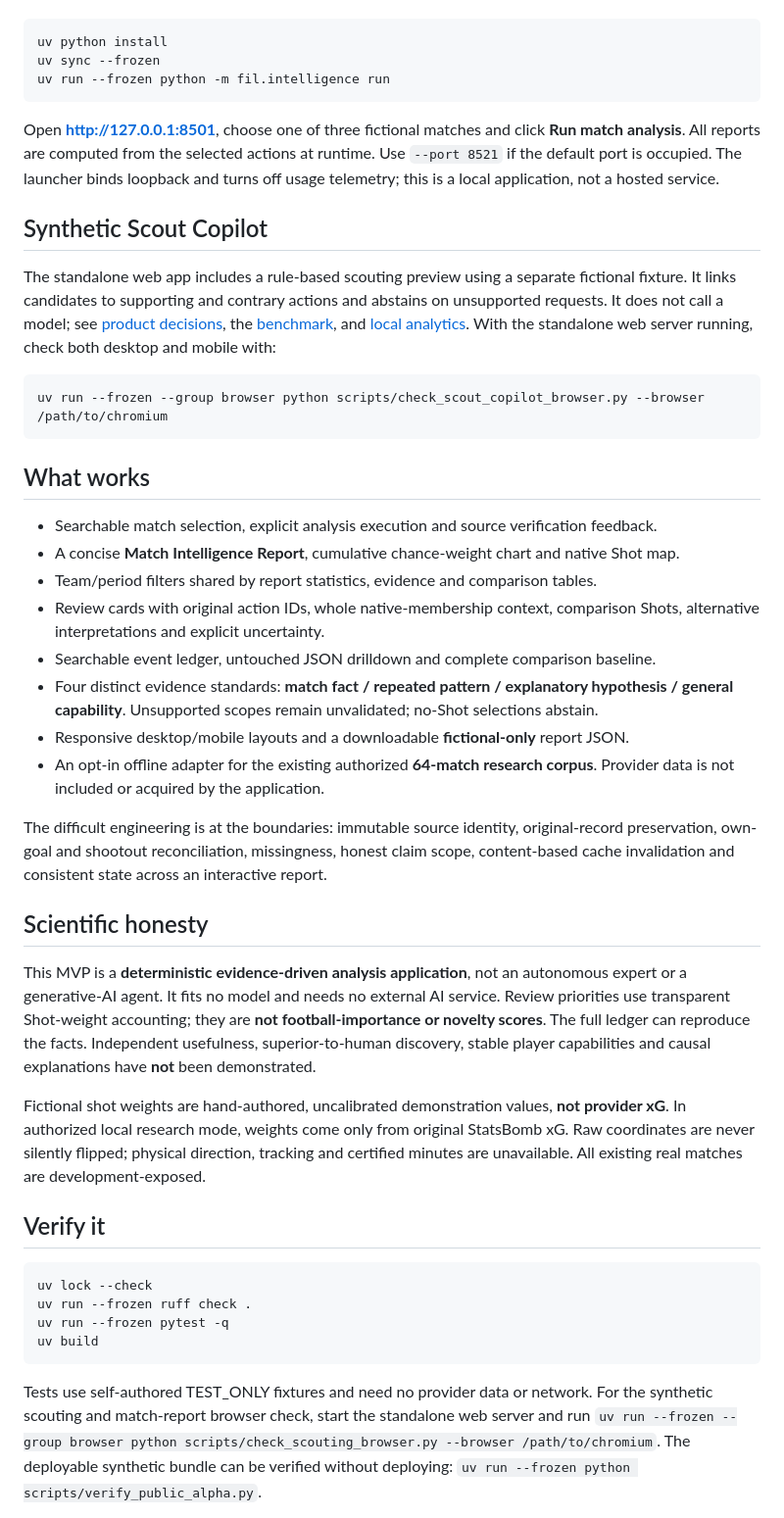
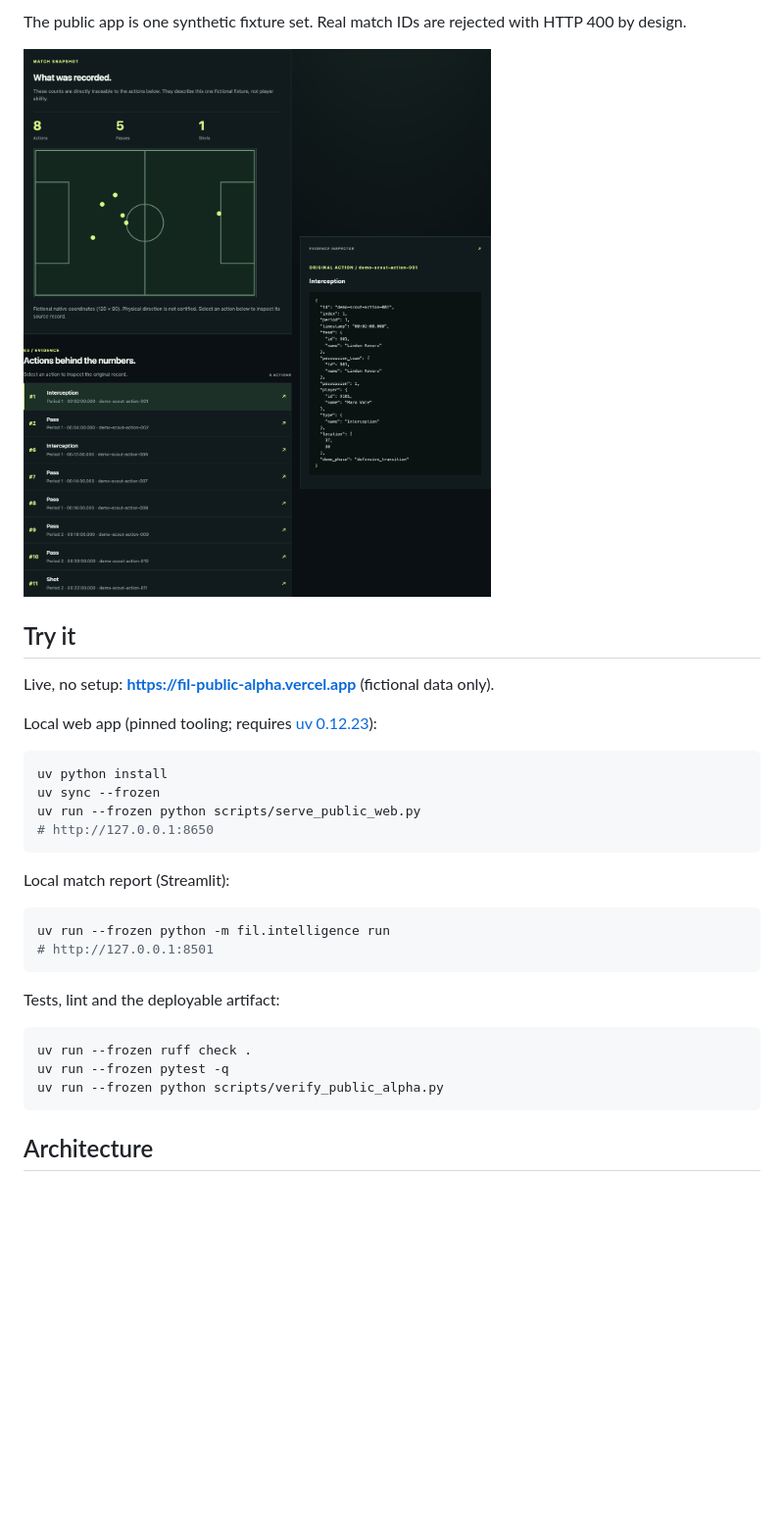
Before and after one commit to Qiao527/football-intelligence-lab, a Markdown page: README.md, the part around one of its changes. Shown at 98% size. GitHub-like rendering; pictures changed too: docs/images/scout-player.png (added); blank space fills up the shorter version.

````diff
--- a/README.md
+++ b/README.md
@@ -29,70 +49,34 @@ Requires [uv **0.12.23**](https://docs.astral.sh/uv/getting-started/installation
+The public app is one synthetic fixture set. Real match IDs are rejected with HTTP 400 by design.
+
+![Player evidence view with pitch markers, action list and original JSON inspector](docs/images/scout-player.png)
+
+## Try it
+
+Live, no setup: **https://fil-public-alpha.vercel.app** (fictional data only).
+
+Local web app (pinned tooling; requires [uv 0.12.23](https://docs.astral.sh/uv/getting-started/installation/)):
 
 ```bash
 uv python install
 uv sync --frozen
-uv run --frozen python -m fil.intelligence run
+uv run --frozen python scripts/serve_public_web.py
+# http://127.0.0.1:8650
 ```
 
-Open **http://127.0.0.1:8501**, choose one of three fictional matches and click
-**Run match analysis**. All reports are computed from the selected actions at runtime.
-Use `--port 8521` if the default port is occupied. The launcher binds loopback and
-turns off usage telemetry; this is a local application, not a hosted service.
+Local match report (Streamlit):
 
-## Synthetic Scout Copilot
-
-The standalone web app includes a rule-based scouting preview using a separate fictional
-fixture. It links candidates to supporting and contrary actions and abstains on unsupported
-requests. It does not call a model; see [product decisions](PRODUCT_DECISIONS.md), the
-[benchmark](docs/benchmarks/scout-copilot/README.md), and [local analytics](docs/PRODUCT_ANALYTICS.md).
-With the standalone web server running, check both desktop and mobile with:
-
-```sh
-uv run --frozen --group browser python scripts/check_scout_copilot_browser.py --browser /path/to/chromium
+```bash
+uv run --frozen python -m fil.intelligence run
+# http://127.0.0.1:8501
 ```
 
-## What works
-
-- Searchable match selection, explicit analysis execution and source verification feedback.
-- A concise **Match Intelligence Report**, cumulative chance-weight chart and native Shot map.
-- Team/period filters shared by report statistics, evidence and comparison tables.
-- Review cards with original action IDs, whole native-membership context, comparison Shots,
-  alternative interpretations and explicit uncertainty.
-- Searchable event ledger, untouched JSON drilldown and complete comparison baseline.
-- Four distinct evidence standards: **match fact / repeated pattern / explanatory hypothesis /
-  general capability**. Unsupported scopes remain unvalidated; no-Shot selections abstain.
-- Responsive desktop/mobile layouts and a downloadable **fictional-only** report JSON.
-- An opt-in offline adapter for the existing authorized **64-match research corpus**.
-  Provider data is not included or acquired by the application.
-
-The difficult engineering is at the boundaries: immutable source identity, original-record
-preservation, own-goal and shootout reconciliation, missingness, honest claim scope, content-based
-cache invalidation and consistent state across an interactive report.
-
-## Scientific honesty
-
-This MVP is a **deterministic evidence-driven analysis application**, not an autonomous expert
-or a generative-AI agent. It fits no model and needs no external AI service. Review priorities
-use transparent Shot-weight accounting; they are **not football-importance or novelty scores**.
-The full ledger can reproduce the facts. Independent usefulness, superior-to-human discovery,
-stable player capabilities and causal explanations have **not** been demonstrated.
-
-Fictional shot weights are hand-authored, uncalibrated demonstration values, **not provider xG**.
-In authorized local research mode, weights come only from original StatsBomb xG. Raw coordinates
-are never silently flipped; physical direction, tracking and certified minutes are unavailable.
-All existing real matches are development-exposed.
-
-## Verify it
+Tests, lint and the deployable artifact:
 
 ```bash
-uv lock --check
 uv run --frozen ruff check .
 uv run --frozen pytest -q
-uv build
+uv run --frozen python scripts/verify_public_alpha.py
 ```
 
-Tests use self-authored TEST_ONLY fixtures and need no provider data or network.
-For the synthetic scouting and match-report browser check, start the standalone web server
-and run `uv run --frozen --group browser python scripts/check_scouting_browser.py --browser /path/to/chromium`.
-The deployable synthetic bundle can be verified without deploying:
-`uv run --frozen python scripts/verify_public_alpha.py`.
+## Architecture
 
````
Also changed, not shown: other parts of README.md (+114 -46 lines), docs/MATCH_INTELLIGENCE_PORTFOLIO.md (+21 -12 lines), docs/images/README.md (+16 -1 lines), docs/images/scout-candidates.png (added), docs/images/scout-mobile.png (added).
